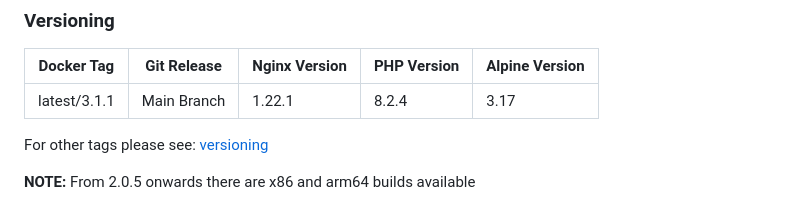
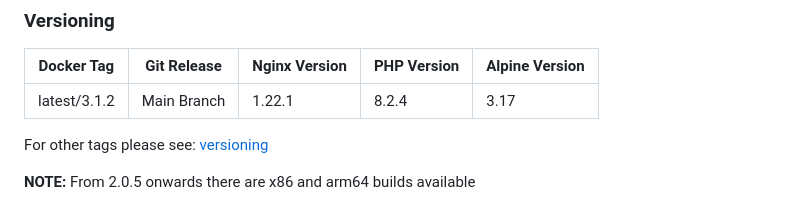
Before and after one commit to richarvey/nginx-php-fpm, a Markdown page: README.md, the part around the change. Drawn GitHub-style.

```diff
--- a/README.md
+++ b/README.md
@@ -8,7 +8,7 @@ If you have improvements or suggestions please open an issue or pull request on
 ### Versioning
 | Docker Tag | Git Release | Nginx Version | PHP Version | Alpine Version |
 |-----|-------|-----|--------|--------|
-| latest/3.1.1 | Main Branch |1.22.1 | 8.2.4 | 3.17 |
+| latest/3.1.2 | Main Branch |1.22.1 | 8.2.4 | 3.17 |
 
 For other tags please see: [versioning](https://github.com/richarvey/nginx-php-fpm/blob/main/docs/versioning.md)
 
```
Also changed, not shown: docs/versioning.md (+1 -0 lines).
